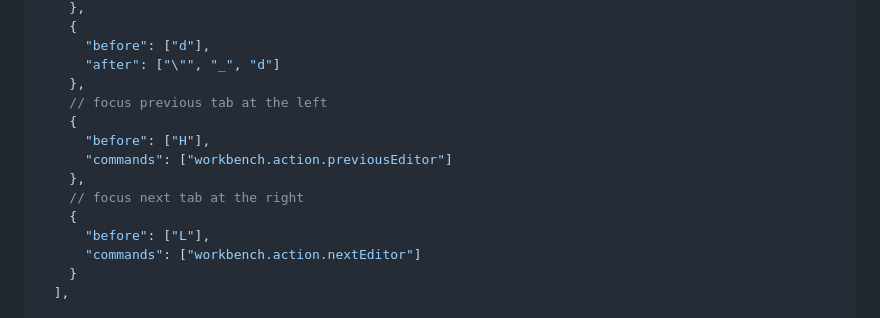
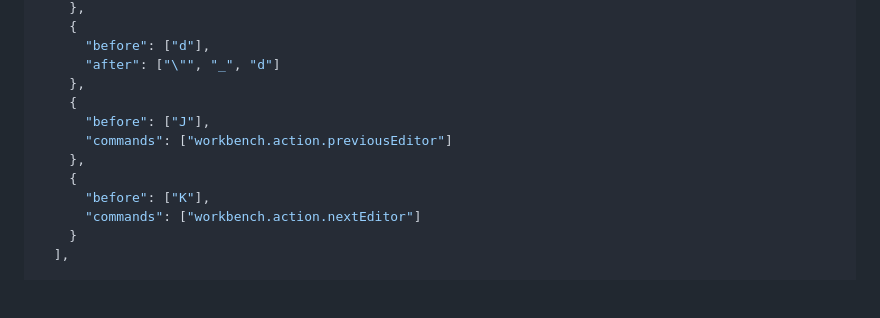
Before and after one commit to shamsch/docs, a Markdown page: md/vscode.md, the part around one of its changes. GitHub-like rendering; blank space fills up the shorter version.

```diff
--- a/md/vscode.md
+++ b/md/vscode.md
@@ -171,14 +171,12 @@ This outlines list of useful shortcuts in VS Code, `settings.json`, and `keybind
       "before": ["d"],
       "after": ["\"", "_", "d"]
     },
-    // focus previous tab at the left
     {
-      "before": ["H"],
+      "before": ["J"],
       "commands": ["workbench.action.previousEditor"]
     },
-    // focus next tab at the right
     {
-      "before": ["L"],
+      "before": ["K"],
       "commands": ["workbench.action.nextEditor"]
     }
   ],
```
Also changed, not shown: other parts of md/vscode.md (+2 -2 lines).
